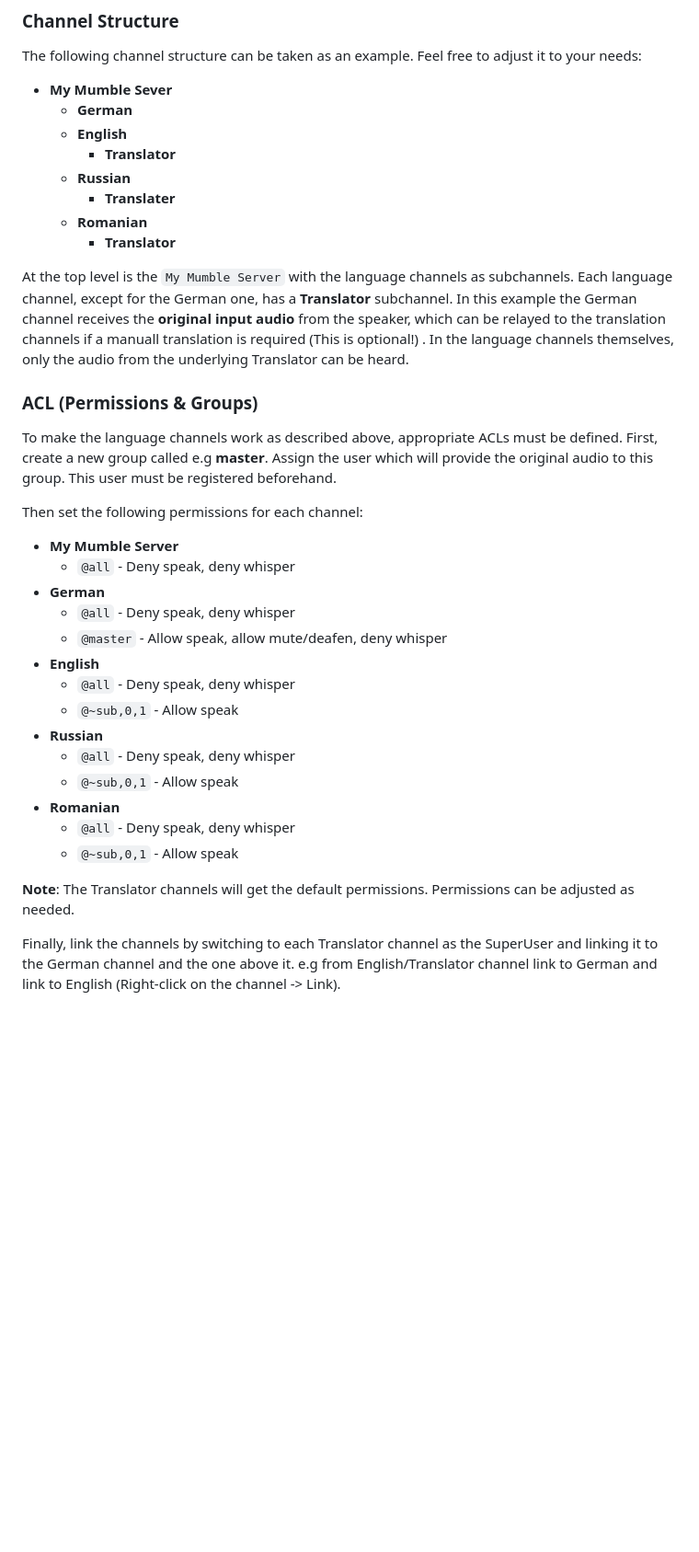
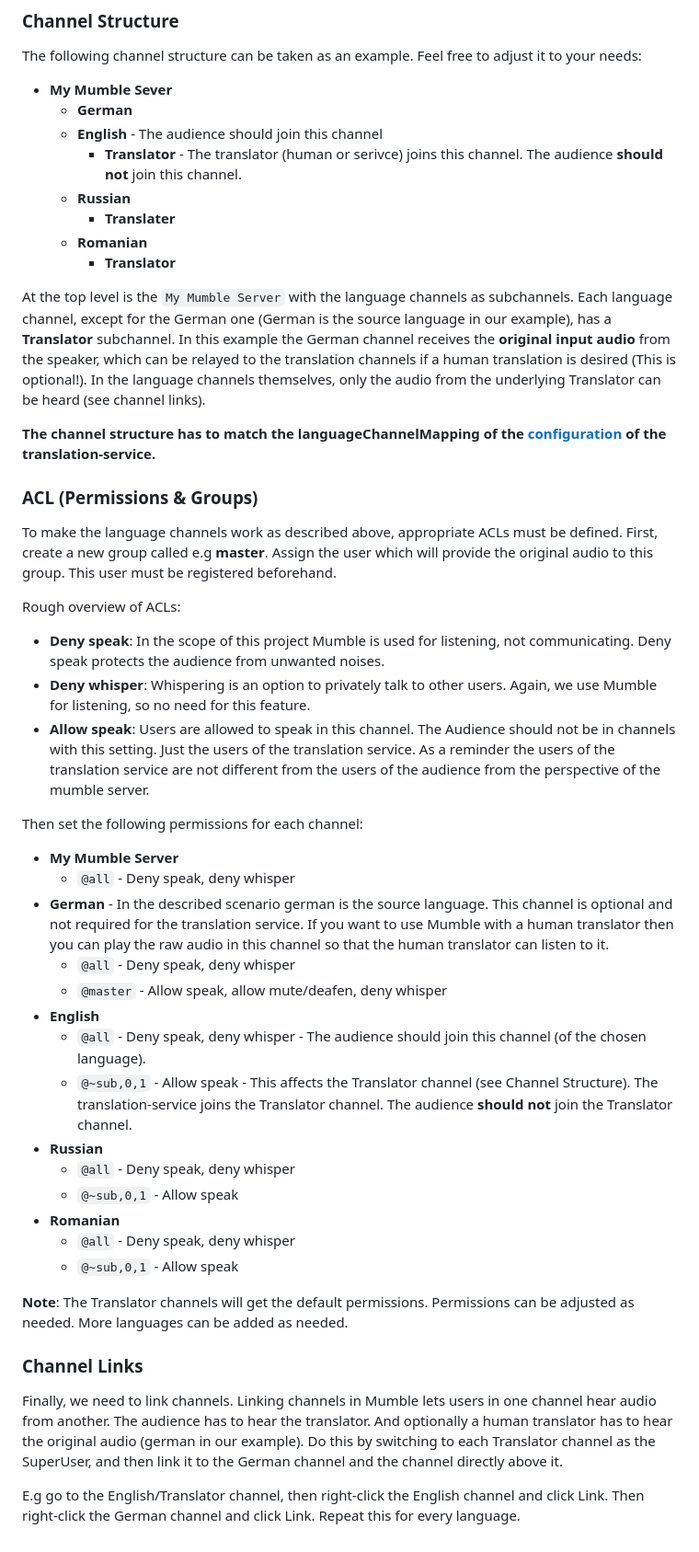
Before and after one commit to RaHummel/live-translation, a Markdown page: docs/MumbleSetup.md, the part around the change. Shown at 92% size. GitHub-like rendering; blank space fills up the shorter version.

```diff
--- a/docs/MumbleSetup.md
+++ b/docs/MumbleSetup.md
@@ -62,28 +62,35 @@ Channels and permissions can only be configured with the SuperUser. When logging
 The following channel structure can be taken as an example. Feel free to adjust it to your needs:
 - **My Mumble Sever**
   - **German**
-  - **English**
-    - **Translator**
+  - **English** - The audience should join this channel
+    - **Translator** - The translator (human or serivce) joins this channel. The audience **should not** join this channel.
   - **Russian**
     - **Translater**
   - **Romanian**
     - **Translator**
 
-At the top level is the `My Mumble Server` with the language channels as subchannels. Each language channel, except for the German one, has a **Translator** subchannel. In this example the German channel receives the **original input audio** from the speaker, which can be relayed to the translation channels if a manuall translation is required (This is optional!) . In the language channels themselves, only the audio from the underlying Translator can be heard.
+At the top level is the `My Mumble Server` with the language channels as subchannels. Each language channel, except for the German one (German is the source language in our example), has a **Translator** subchannel. In this example the German channel receives the **original input audio** from the speaker, which can be relayed to the translation channels if a human translation is desired (This is optional!). In the language channels themselves, only the audio from the underlying Translator can be heard (see channel links).
+
+**The channel structure has to match the languageChannelMapping of the [configuration](../README.md#configuration) of the translation-service.**
 
 ### ACL (Permissions & Groups)
 To make the language channels work as described above, appropriate ACLs must be defined. First, create a new group called e.g **master**. Assign the user which will provide the original audio to this group. This user must be registered beforehand.
+
+Rough overview of ACLs:
+-  **Deny speak**: In the scope of this project Mumble is used for listening, not communicating. Deny speak protects the audience from unwanted noises.
+-  **Deny whisper**: Whispering is an option to privately talk to other users. Again, we use Mumble for listening, so no need for this feature.
+-  **Allow speak**: Users are allowed to speak in this channel. The Audience should not be in channels with this setting. Just the users of the translation service. As a reminder the users of the translation service are not different from the users of the audience from the perspective of the mumble server.
 
 Then set the following permissions for each channel:
 
 - **My Mumble Server**
   - `@all` - Deny speak, deny whisper
-- **German**
+- **German** - In the described scenario german is the source language. This channel is optional and not required for the translation service. If you want to use Mumble with a human translator then you can play the raw audio in this channel so that the human translator can listen to it.
   - `@all` - Deny speak, deny whisper
   - `@master` - Allow speak, allow mute/deafen, deny whisper
 - **English**
-  - `@all` - Deny speak, deny whisper
-  - `@~sub,0,1` - Allow speak
+  - `@all` - Deny speak, deny whisper - The audience should join this channel (of the chosen language).
+  - `@~sub,0,1` - Allow speak - This affects the Translator channel (see Channel Structure). The translation-service joins the Translator channel. The audience **should not** join the Translator channel.
 - **Russian**
   - `@all` - Deny speak, deny whisper
   - `@~sub,0,1` - Allow speak
@@ -91,9 +98,11 @@ Then set the following permissions for each channel:
   - `@all` - Deny speak, deny whisper
   - `@~sub,0,1` - Allow speak
 
-**Note**: The Translator channels will get the default permissions. Permissions can be adjusted as needed.
+**Note**: The Translator channels will get the default permissions. Permissions can be adjusted as needed. More languages can be added as needed.
 
-Finally, link the channels by switching to each Translator channel as the SuperUser and linking it to the German channel and the one above it.
-e.g from English/Translator channel
-link to German and link to English
-(Right-click on the channel -> Link).
+### Channel Links
+
+Finally, we need to link channels. Linking channels in Mumble lets users in one channel hear audio from another. The audience has to hear the translator. And optionally a human translator has to hear the original audio (german in our example).
+Do this by switching to each Translator channel as the SuperUser, and then link it to the German channel and the channel directly above it.
+
+E.g go to the English/Translator channel, then right-click the English channel and click Link. Then right-click the German channel and click Link. Repeat this for every language.
```
Also changed, not shown: README.md (+31 -0 lines), img/architecture-diagram.png (added).
